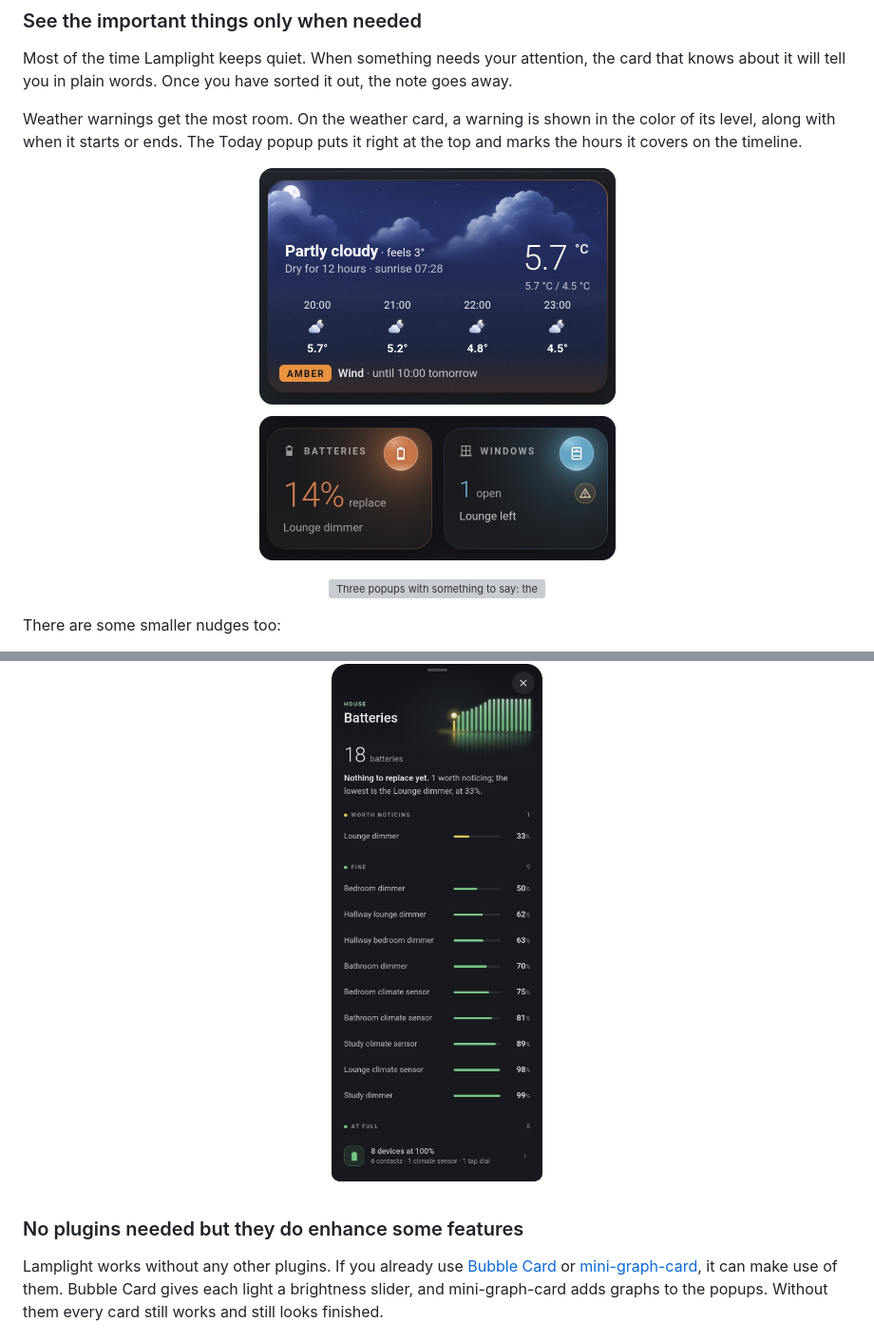
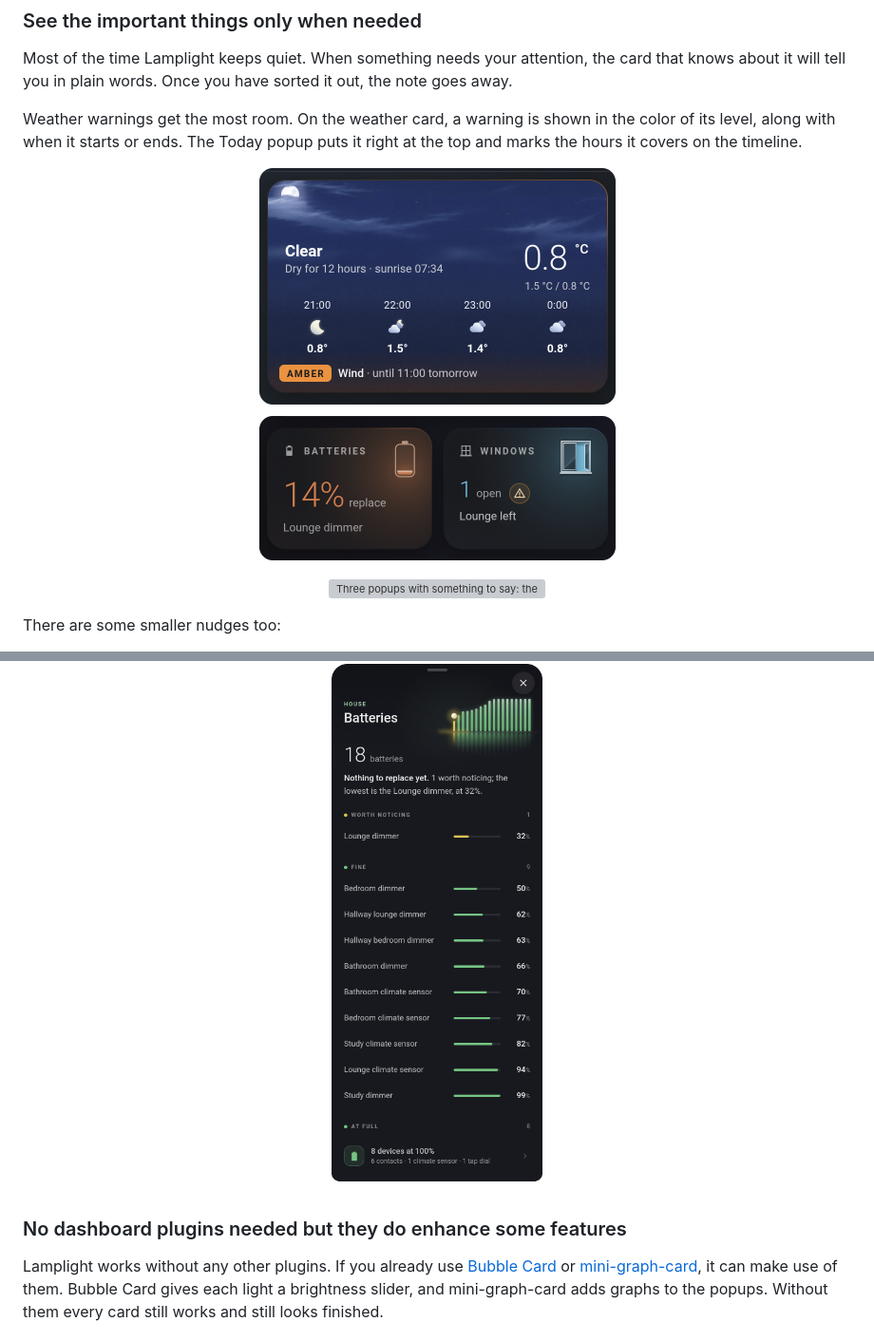
Before and after one commit to darrylms/lamplight-cards, a Markdown page: README.md, 2 parts joined by grey strips. Shown at 95% size. Rendered like a GitHub page; pictures changed too: docs/images/batteries-popup.png, docs/images/heads-up-cards.png; grey boxes are pictures that could not be loaded.

```diff
--- a/README.md
+++ b/README.md
@@ -194,7 +194,7 @@ list to keep up to date.
   <img src="docs/images/batteries-popup.png" alt="The batteries popup listing all 18 batteries: one worth noticing, nine fine and eight at full" width="300">
 </p>
 
-### No plugins needed but they do enhance some features
+### No dashboard plugins needed but they do enhance some features
 
 Lamplight works without any other plugins. If you already use
 [Bubble Card](https://github.com/Clooos/Bubble-Card) or
```
Also changed, not shown: other parts of README.md (+2 -2 lines), docs/cards/batteries.md (+1 -1 lines), docs/images/strips.png, docs/images/windows-everywhere-4.png, 6 other files.
